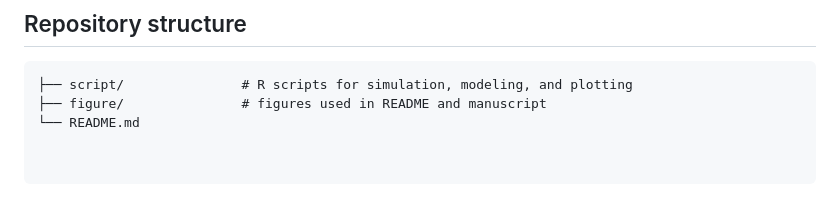
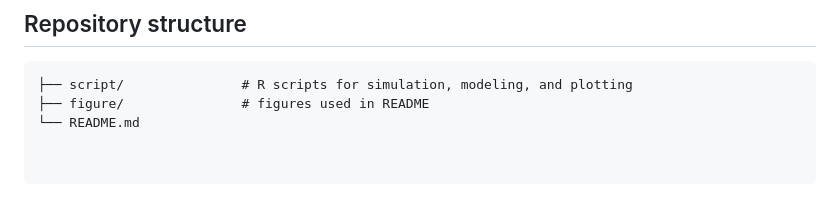
Before and after one commit to YulinGong-02/Gcomputation_CausalForest_Compare, a Markdown page: README.md, the part around the change. Drawn GitHub-style.

````diff
--- a/README.md
+++ b/README.md
@@ -124,5 +124,5 @@ A simplified workflow for this project is:
 
 ```text
 ├── script/               # R scripts for simulation, modeling, and plotting
-├── figure/               # figures used in README and manuscript
+├── figure/               # figures used in README
 └── README.md
````
